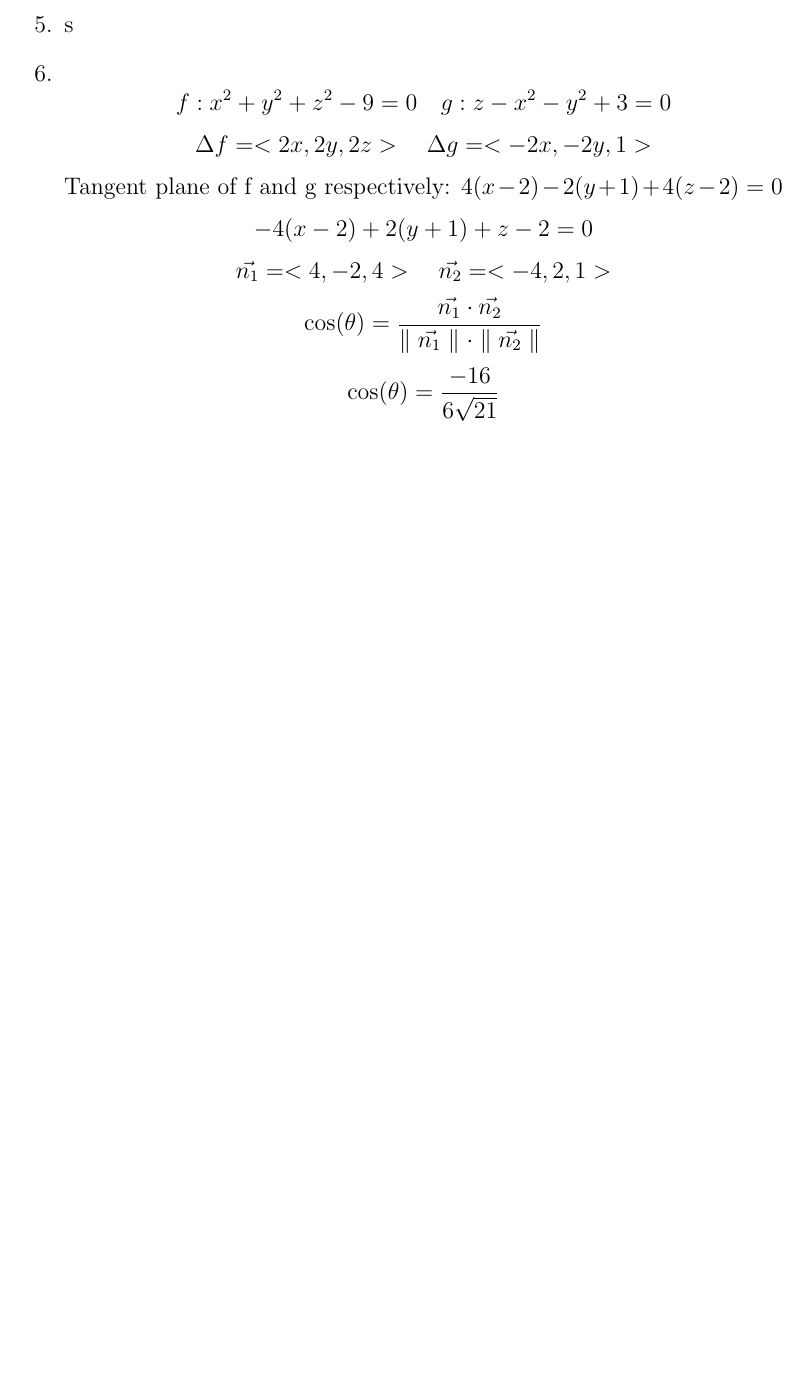
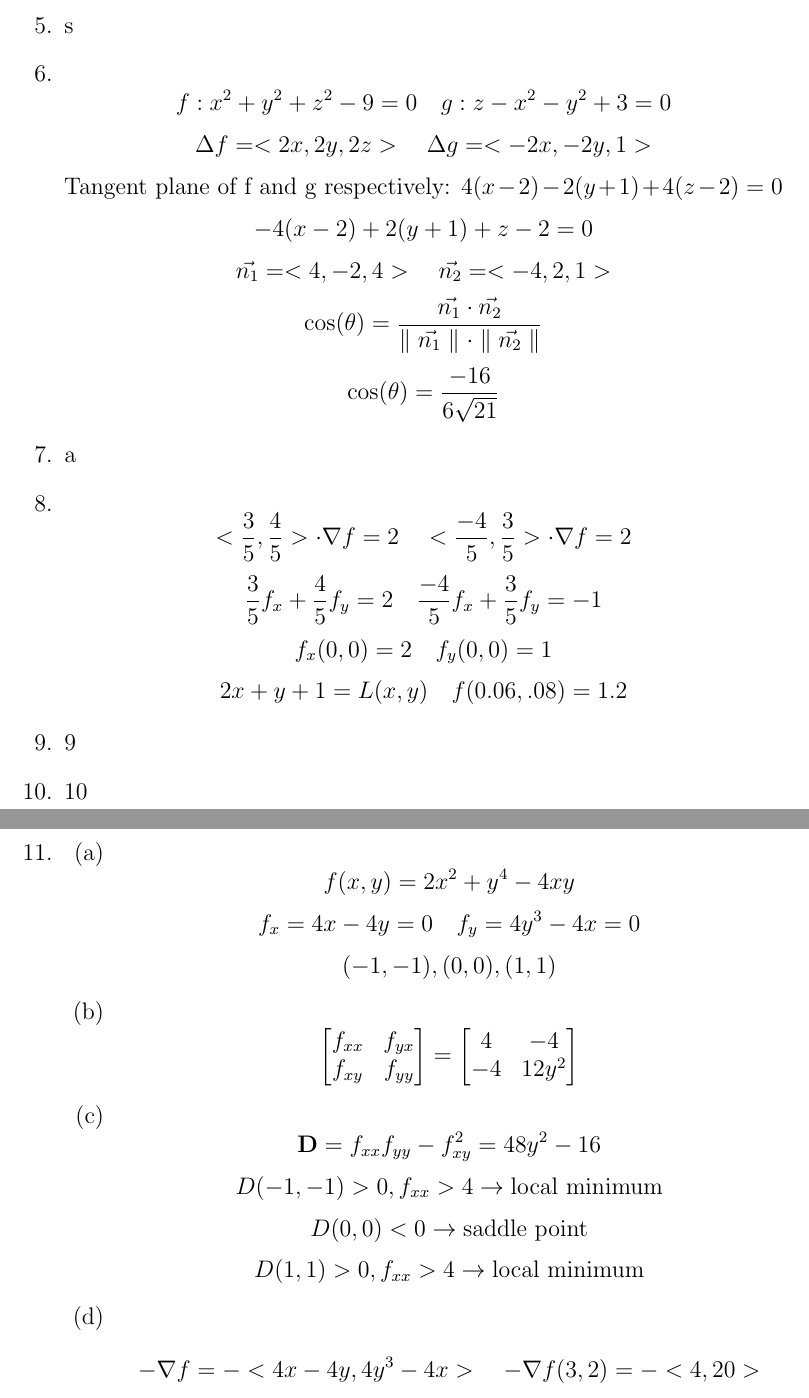
Before and after one commit to Programatic/MultivariableCalcTest2, a LaTeX document (MultiTest2.tex): part of page 2 of 2 before the commit and two parts of pages 2 and 3 of 3 after it, the two joined at a grey line, cut so that both start at the same text, the shorter picture padded with empty space. Compiled offline with pdfLaTeX.

Commit message:
Finished half of the problems

```diff
--- a/MultiTest2.tex
+++ b/MultiTest2.tex
@@ -3,7 +3,7 @@
 \date{\today}
 
 \documentclass[12pt]{article}
-
+\usepackage{amsmath}
 
 \begin{document}
 \maketitle \begin{enumerate}
@@ -39,4 +39,32 @@ $$-4(x-2)+2 (y+1)+z-2=0$$
 $$\vec{n_1} = <4,-2,4> \quad \vec{n_2} = <-4, 2,1>$$
 $$\cos(\theta) = \frac{\vec{n_1} \cdot \vec{n_2}}{\parallel \vec{n_1} \parallel \cdot \parallel \vec{n_2} \parallel}$$
 $$\cos(\theta) = \frac{-16}{6\sqrt{21}}$$
+\item a
+\item $$<\frac{3}{5}, \frac{4}{5}> \cdot \nabla f = 2 \quad <\frac{-4}{5}, \frac{3}{5}> \cdot \nabla f = 2$$
+$$\frac{3}{5}f_x+\frac{4}{5}f_y=2 \quad \frac{-4}{5}f_x+\frac{3}{5}f_y=-1$$
+$$f_x (0,0) = 2 \quad f_y(0,0)=1$$
+$$2x+y+1=L(x,y) \quad f(0.06, .08) = 1.2$$
+\item 9
+\item 10
+\item \begin{enumerate}
+\item $$f(x,y) = 2x^2+y^4-4xy$$
+$$f_x = 4x-4y = 0 \quad f_y = 4y^3-4x=0$$
+$$(-1,-1), (0,0), (1,1)$$
+\item
+$$
+\begin{bmatrix}
+   f_{xx} & f_{yx} \\
+   f_{xy} & f_{yy}
+\end{bmatrix}
+=
+\begin{bmatrix}
+   4 & -4 \\
+   -4 & 12y^2
+\end{bmatrix}$$
+\item $$\textbf{D} = f_{xx}f_{yy} - f_{xy}^2 = 48y^2-16$$
+$$D(-1,-1) > 0, f_{xx} > 4 \rightarrow \textrm{local minimum}$$
+$$D(0,0) < 0 \rightarrow \textrm{saddle point}$$
+$$D(1,1) > 0, f_{xx} > 4 \rightarrow \textrm{local minimum}$$
+\item $$-\nabla f = -<4x-4y, 4y^3-4x> \quad -\nabla f(3,2) = -<4, 20>$$
+\end{enumerate}
 \end{enumerate} \end{document}
```
Also changed, not shown: MultiTest2.pdf, 2 other files.
